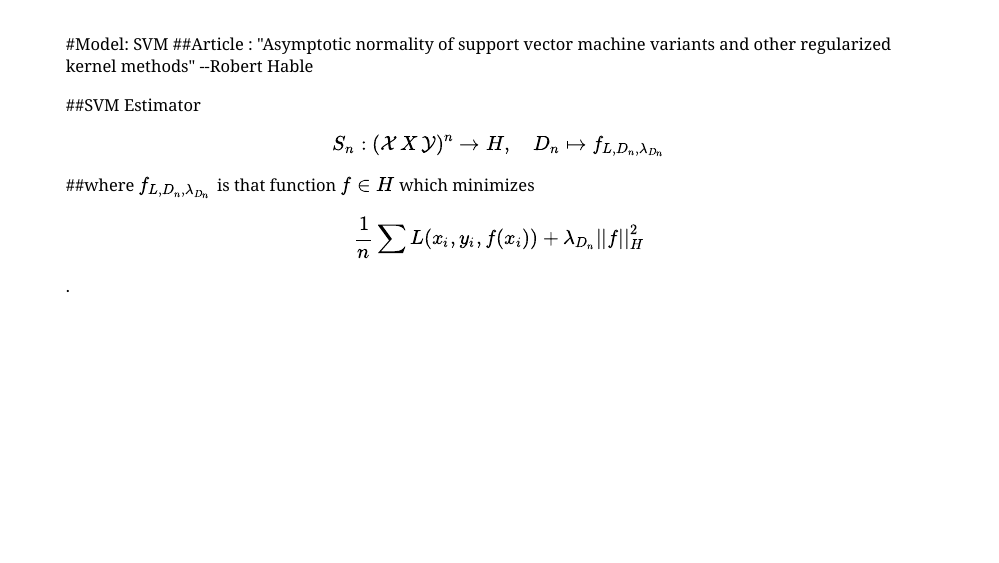
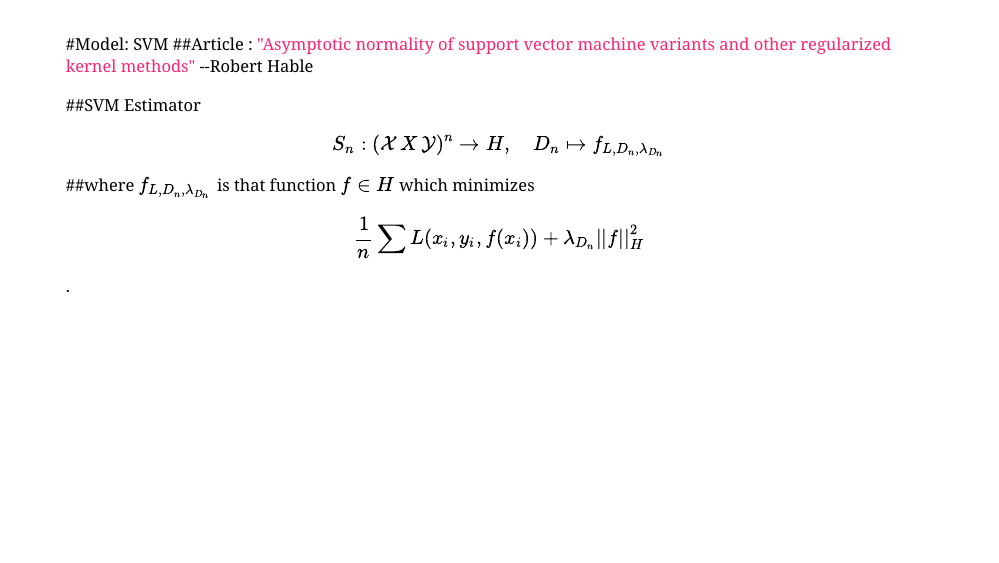
Before and after one commit to YuanEldaif/SVM-Asymptotic-Normality, an R Markdown document (STA7734 Project presentation.Rmd): page 7 of 19. Rendered offline with R 4.5, knitr and Pandoc, with nearby package versions; the slides are laid out offline by our stand-in for remark.js, each with all of its steps uncovered, in fonts that may differ from those the slides ask for, and without slide numbers, shadows or browser add-ons; some code elsewhere in the file could not run offline; a font, style sheet, LaTeX package, included part or bibliography that could not be used is replaced or left out.

Commit message:
update article link

```diff
--- a/STA7734 Project presentation.Rmd
+++ b/STA7734 Project presentation.Rmd
@@ -187,7 +187,7 @@ corrplot(Cor, type="upper", order="hclust")
 class: bg-main1
 
 #Model: SVM
-##.green[Article :] "Asymptotic normality of support vector machine variants and other regularized kernel methods" --Robert Hable
+##.green[Article :] ["Asymptotic normality of support vector machine variants and other regularized kernel methods"](https://www.sciencedirect.com/science/article/pii/S0047259X11002090) --Robert Hable
 
 --
 ##.yellow[SVM Estimator] $$S_n: (\mathcal{X} \, X \, \mathcal{Y})^n \to H, \quad D_n \mapsto f_{L,D_n,\lambda_{D_n}}$$
```
